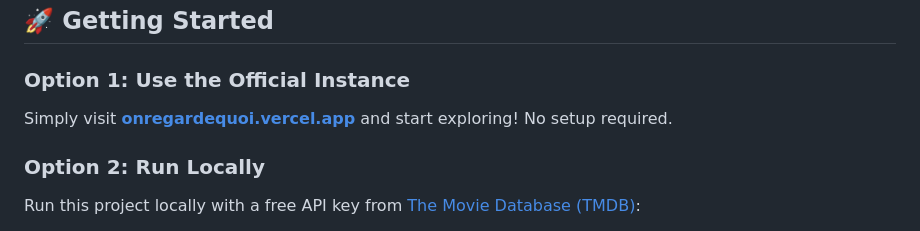
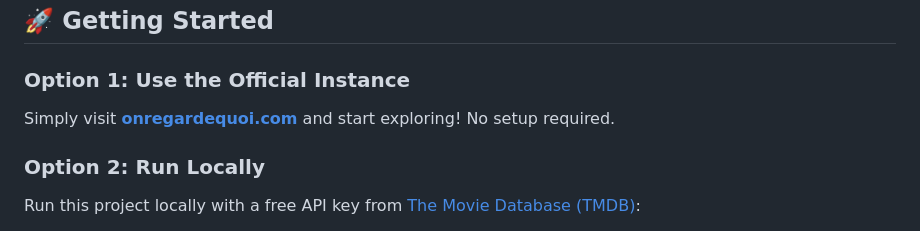
Before and after one commit to mickaphd/OnRegardeQuoi, a Markdown page: README.md, the part around the change. GitHub-like rendering.

```diff
--- a/README.md
+++ b/README.md
@@ -26,7 +26,7 @@
 
 ### Option 1: Use the Official Instance
 
-Simply visit **[onregardequoi.vercel.app](https://onregardequoi.vercel.app/)** and start exploring! No setup required.
+Simply visit **[onregardequoi.com](https://www.onregardequoi.com/)** and start exploring! No setup required.
 
 ### Option 2: Run Locally
 
```
